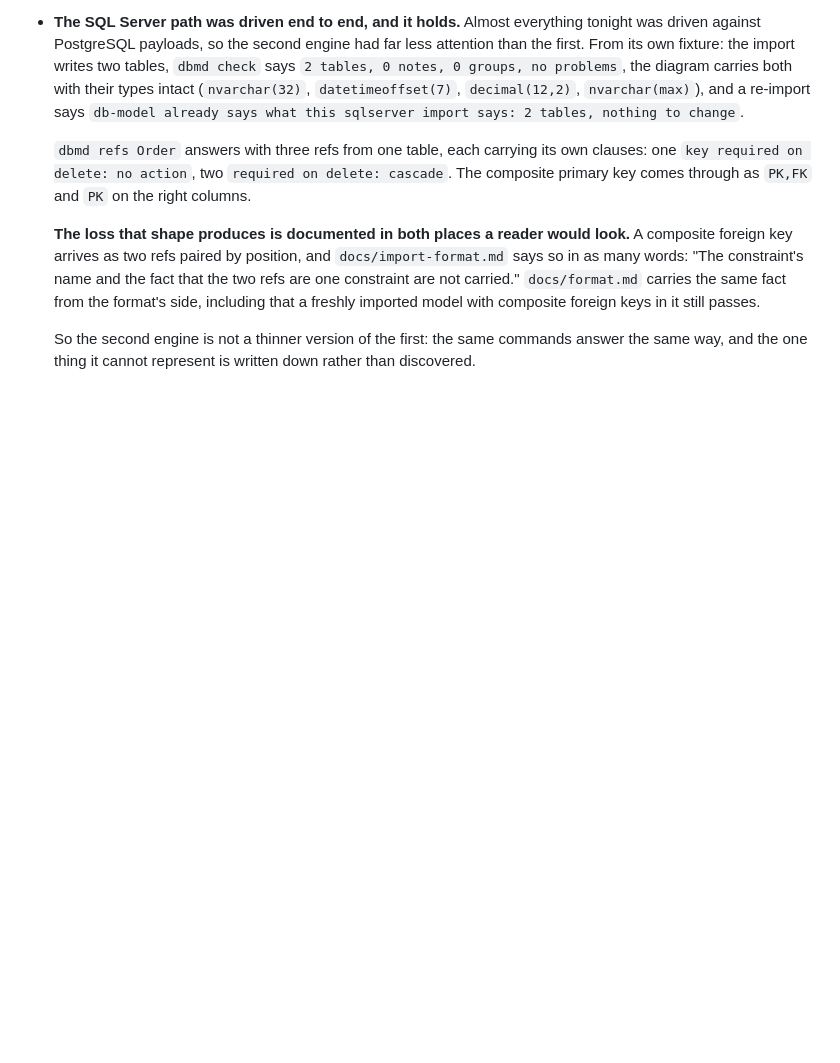
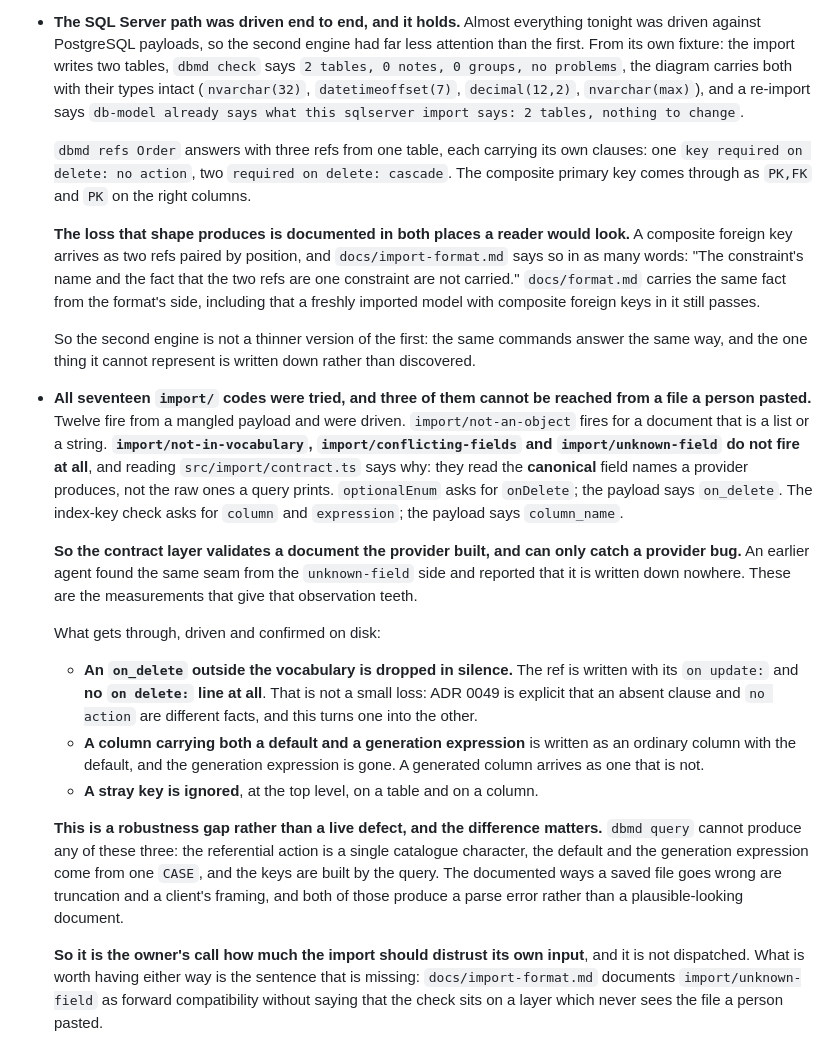
Before and after one commit to BlakeHastings/dbmd, a Markdown page: docs/process/verified.md, the part around the change. Drawn GitHub-style; blank space fills up the shorter version.

Commit message:
docs: three import codes cannot be reached from a file a person pasted
All seventeen were tried. Twelve fire from a mangled payload. not-in-vocabulary,
conflicting-fields and unknown-field do not, and the source says why: they read
the canonical field names a provider produces, not the raw ones a query prints.
So the contract layer validates a document the provider built and can only
catch a provider bug. An earlier agent found the same seam from one side and
reported it as written down nowhere; these are the measurements that give it
teeth.

What gets through, confirmed on disk: an on_delete outside the vocabulary is
dropped so the ref carries no on delete line at all, which ADR 0049 is explicit
is a different fact from no action; a column with both a default and a
generation expression arrives as an ordinary column; and stray keys are ignored
in three places.

Recorded as a robustness gap rather than a live defect, and not dispatched. The
query cannot produce any of the three, and the documented ways a saved file
goes wrong produce a parse error rather than a plausible document. How much the
import should distrust its own input is the owner's call. The missing sentence
is worth having either way.

Co-Authored-By: Claude Opus 5 <noreply@anthropic.com>
Claude-Session: https://claude.ai/code/session_01Dk72rgRy5otKkGtEUmevnZ

```diff
--- a/docs/process/verified.md
+++ b/docs/process/verified.md
@@ -3222,3 +3222,43 @@ corrected by whoever fixed the thing and the other was nobody's job.
   So the second engine is not a thinner version of the first: the same commands
   answer the same way, and the one thing it cannot represent is written down
   rather than discovered.
+
+- **All seventeen `import/` codes were tried, and three of them cannot be reached
+  from a file a person pasted.** Twelve fire from a mangled payload and were
+  driven. `import/not-an-object` fires for a document that is a list or a string.
+  **`import/not-in-vocabulary`, `import/conflicting-fields` and
+  `import/unknown-field` do not fire at all**, and reading `src/import/contract.ts`
+  says why: they read the **canonical** field names a provider produces, not the
+  raw ones a query prints. `optionalEnum` asks for `onDelete`; the payload says
+  `on_delete`. The index-key check asks for `column` and `expression`; the
+  payload says `column_name`.
+
+  **So the contract layer validates a document the provider built, and can only
+  catch a provider bug.** An earlier agent found the same seam from the
+  `unknown-field` side and reported that it is written down nowhere. These are
+  the measurements that give that observation teeth.
+
+  What gets through, driven and confirmed on disk:
+
+  - **An `on_delete` outside the vocabulary is dropped in silence.** The ref is
+    written with its `on update:` and **no `on delete:` line at all**. That is not
+    a small loss: ADR 0049 is explicit that an absent clause and `no action` are
+    different facts, and this turns one into the other.
+  - **A column carrying both a default and a generation expression** is written
+    as an ordinary column with the default, and the generation expression is
+    gone. A generated column arrives as one that is not.
+  - **A stray key is ignored**, at the top level, on a table and on a column.
+
+  **This is a robustness gap rather than a live defect, and the difference
+  matters.** `dbmd query` cannot produce any of these three: the referential
+  action is a single catalogue character, the default and the generation
+  expression come from one `CASE`, and the keys are built by the query. The
+  documented ways a saved file goes wrong are truncation and a client's framing,
+  and both of those produce a parse error rather than a plausible-looking
+  document.
+
+  **So it is the owner's call how much the import should distrust its own input**,
+  and it is not dispatched. What is worth having either way is the sentence that
+  is missing: `docs/import-format.md` documents `import/unknown-field` as forward
+  compatibility without saying that the check sits on a layer which never sees
+  the file a person pasted.
```
